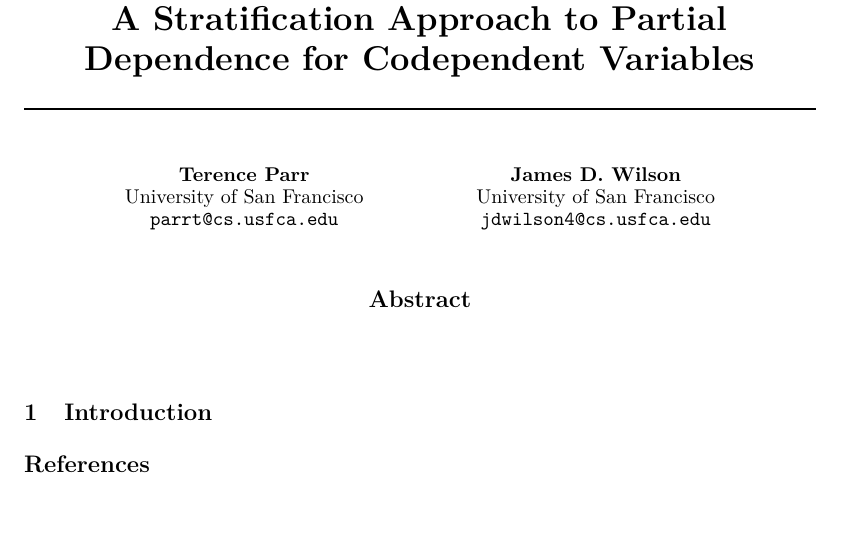
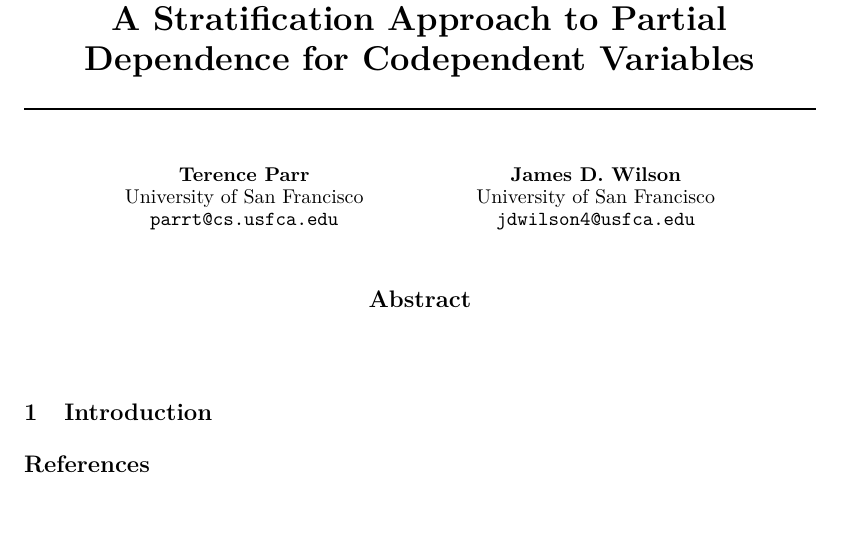
Before and after one commit to parrt/stratx, a LaTeX paper (articles/pd/stratpd.tex): part of the page, cut so that both start at the same text. Compiled offline with pdfLaTeX.

```diff
--- a/articles/pd/stratpd.tex
+++ b/articles/pd/stratpd.tex
@@ -71,7 +71,7 @@
   \And
   James D. Wilson \\
   University of San Francisco\\
-  \texttt{jdwilson4@cs.usfca.edu} \\
+  \texttt{jdwilson4@usfca.edu} \\
 }
 
 \begin{document}
```
Also changed, not shown: 1 other file.
